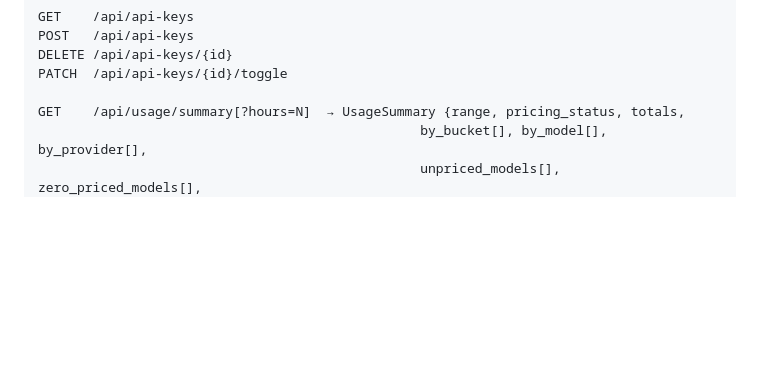
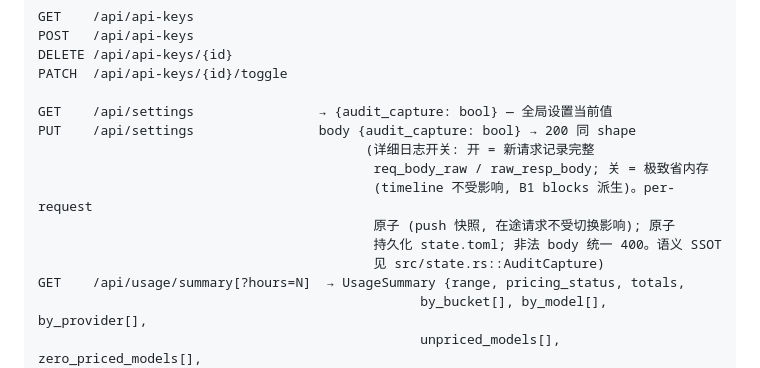
Before and after one commit to luochen1990/secret-guard, a Markdown page: src/web/AGENTS.md, the part around the change. GitHub-like rendering; blank space fills up the shorter version.

Commit message:
docs(audit-capture): 登记 state→config 依赖边 + /api/settings 端点清单
- module-dependency.md 已接受的例外: state → config (行为) — AuditCapture
  复用 DynamicState RMW 持久化机制 (B2)
- src/web/AGENTS.md API manifest: GET/PUT /api/settings (语义指针到 AuditCapture SSOT)

```diff
--- a/src/web/AGENTS.md
+++ b/src/web/AGENTS.md
@@ -95,6 +95,14 @@ POST   /api/api-keys
 DELETE /api/api-keys/{id}
 PATCH  /api/api-keys/{id}/toggle
 
+GET    /api/settings                → {audit_capture: bool} — 全局设置当前值
+PUT    /api/settings                body {audit_capture: bool} → 200 同 shape
+                                          (详细日志开关: 开 = 新请求记录完整
+                                           req_body_raw / raw_resp_body; 关 = 极致省内存
+                                           (timeline 不受影响, B1 blocks 派生)。per-request
+                                           原子 (push 快照, 在途请求不受切换影响); 原子
+                                           持久化 state.toml; 非法 body 统一 400。语义 SSOT
+                                           见 src/state.rs::AuditCapture)
 GET    /api/usage/summary[?hours=N]  → UsageSummary {range, pricing_status, totals,
                                                  by_bucket[], by_model[], by_provider[],
                                                  unpriced_models[], zero_priced_models[],
```
Also changed, not shown: docs/design/module-dependency.md (+1 -0 lines).
